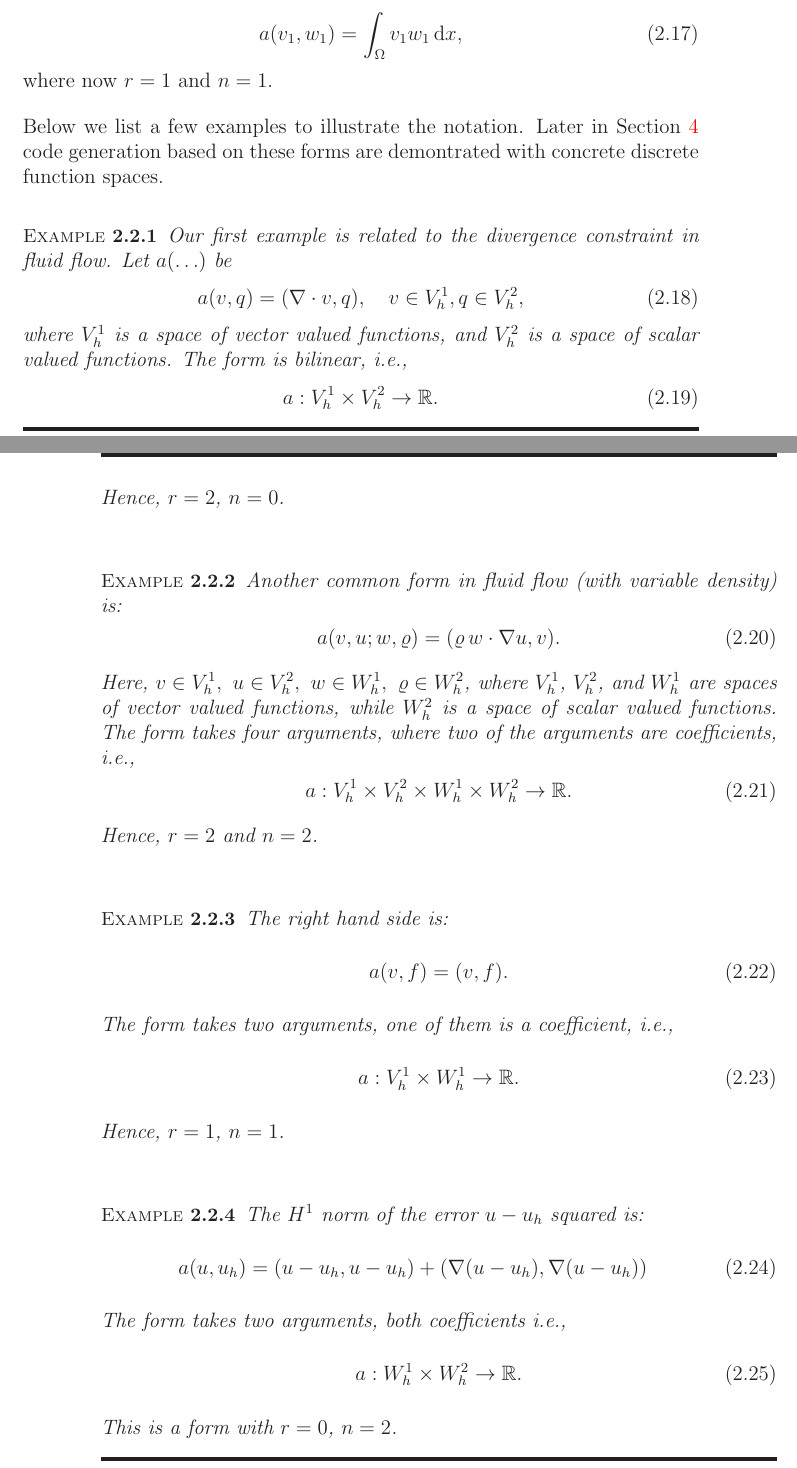
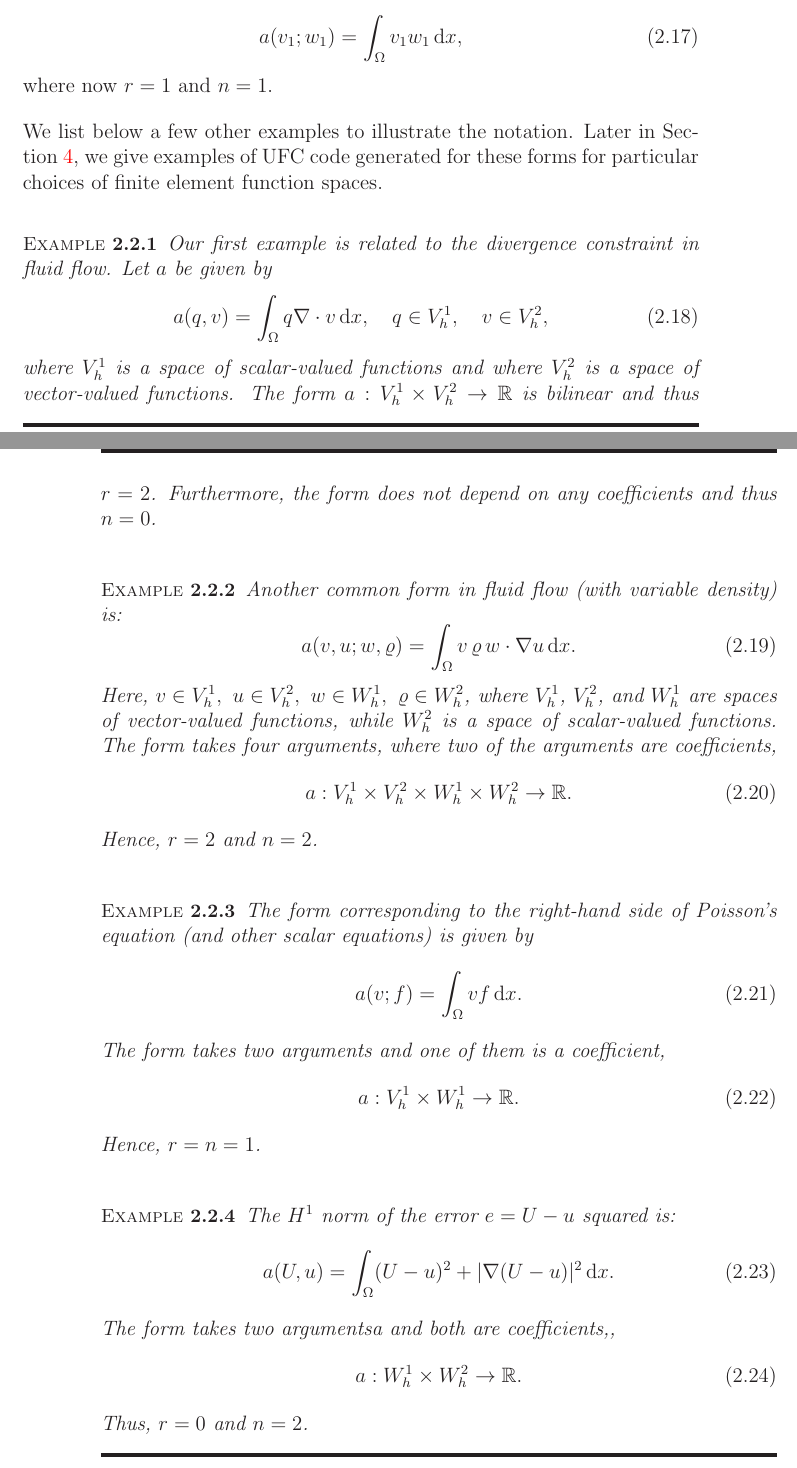
Before and after one commit to FEniCS/ffcx, a LaTeX thesis (doc/manual/ufc-user-manual.tex, which reads doc/manual/chapters/assembly.tex): two parts of pages 17 and 18 of 106, joined at a grey line, cut so that both start at the same text. Compiled offline with LaTeX, dvips and Ghostscript.

Commit message:
Some editing of assembly chapter, some consistency updates of form examples.

```diff
--- a/doc/manual/chapters/assembly.tex
+++ b/doc/manual/chapters/assembly.tex
@@ -214,75 +200,71 @@ $r = 1$ and the number of coefficients is $n = 1$. We may also choose
 to directly compute the action of the bilinear form $a$ obtained by
 assembling a vector from the form
 \begin{equation}
-  a(v_1, w_1) = \int_{\Omega} v_1 w_1 \dx,
+  a(v_1; w_1) = \int_{\Omega} v_1 w_1 \dx,
 \end{equation}
 where now $r = 1$ and $n = 1$.
 
-Below we list a few examples to illustrate the notation.
-Later in Section \ref{CodeGenExamples} code generation based
-on these forms are demontrated with concrete discrete function
-spaces.
+We list below a few other examples to illustrate the notation. Later
+in Section~\ref{CodeGenExamples}, we give examples of UFC code
+generated for these forms for particular choices of finite element
+function spaces.
 
 \begin{example}
 \label{example:div}
 Our first example is related
-to the divergence constraint in fluid flow. Let $a(\ldots)$ be
+to the divergence constraint in fluid flow. Let $a$ be given by
 \begin{equation}
-a(v,q) = (\nabla \cdot v, q), \quad v\in V_h^1, q \in V_h^2,
+a(q, v) = \int_{\Omega} q \nabla \cdot v \dx, \quad q\in V_h^1, \quad v\in V_h^2,
 \end{equation}
-where $V_h^1$ is a space of vector valued functions,
-and $V_h^2$ is a space of scalar valued functions.
-The form is bilinear, i.e.,
-\begin{equation}
-a : V_h^1 \times V_h^2  \rightarrow \R.
-\end{equation}
-Hence, $r=2$, $n=0$.
+where $V_h^1$ is a space of scalar-valued functions and
+where $V_h^2$ is a space of vector-valued functions.
+The form $a : V_h^1 \times V_h^2  \rightarrow \R$ is bilinear and
+thus $r = 2$. Furthermore, the form does not depend on any
+coefficients and thus $n=0$.
 \end{example}
 
 \begin{example}
 \label{example:nonlinearconv}
 Another common form in fluid flow (with variable density) is:
 \begin{equation}
-a(v,u;w,\varrho) = ( \varrho \, w \cdot \nabla  u, v).
+a(v,u;w,\varrho) = \int_{\Omega} v \, \varrho \, w \cdot \nabla  u \dx.
 \end{equation}
 Here, $v\in V_h^1,\ u \in V_h^2,\ w\in W_h^1, \ \varrho \in W_h^2$, where
-$V_h^1$, $V_h^2$, and $W_h^1$ are spaces of vector valued functions, while $W_h^2$ is a space of
-scalar valued functions.
+$V_h^1$, $V_h^2$, and $W_h^1$ are spaces of vector-valued functions, while $W_h^2$ is a space of
+scalar-valued functions.
 The form takes four arguments, where two of the arguments
-are coefficients, i.e.,
+are coefficients,
 \begin{equation}
 a : V_h^1 \times V_h^2 \times W_h^1 \times W_h^2 \rightarrow \R.
 \end{equation}
 Hence, $r=2$ and $n=2$.
 \end{example}
 
-
 \begin{example}
 \label{example:rhs}
-The right hand side is:
+The form corresponding to the right-hand side of Poisson's equation
+(and other scalar equations) is given by
 \begin{equation}
-a(v,f) = (v,f).
+a(v; f) = \int_{\Omega} v f \dx.
 \end{equation}
-The form takes two arguments, one of them is a coefficient, i.e.,
+The form takes two arguments and one of them is a coefficient,
 \begin{equation}
 a : V_h^1 \times  W_h^1 \rightarrow \R.
 \end{equation}
-Hence, $r=1$, $n=1$.
+Hence, $r = n = 1$.
 \end{example}
 
 \begin{example}
-The $H^1$ norm of the error $u-u_h$ squared is:
+The $H^1$ norm of the error $e = U - u$ squared is:
 \begin{equation}
-a(u,u_h) = (u-u_h, u-u_h) + (\nabla (u-u_h), \nabla(u-u_h))
+a(U, u) = \int_{\Omega} (U - u)^2 + |\nabla (U - u)|^2 \dx.
 \end{equation}
-The form takes two arguments, both coefficients i.e.,
+The form takes two argumentsa and both are coefficients,,
 \begin{equation}
 a : W_h^1 \times  W_h^2 \rightarrow \R.
 \end{equation}
-This is a form with $r=0$, $n=2$.
+Thus, $r=0$ and $n=2$.
 \end{example}
-
-
 
 \section{Assembling the discrete operator}
 
```
Also changed, not shown: doc/manual/bibliography.bib (+8 -0 lines), doc/manual/chapters/formexamples.tex (+1 -0 lines), doc/manual/chapters/introduction.tex (+5 -4 lines), doc/manual/chapters/assembly.tex (54 more changed lines).
